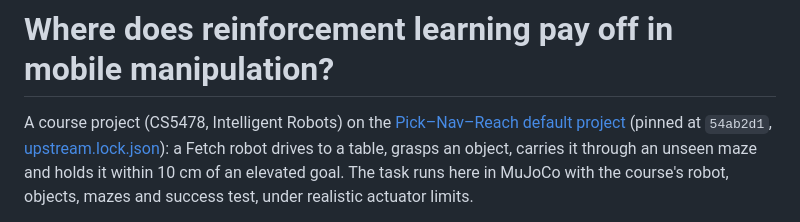
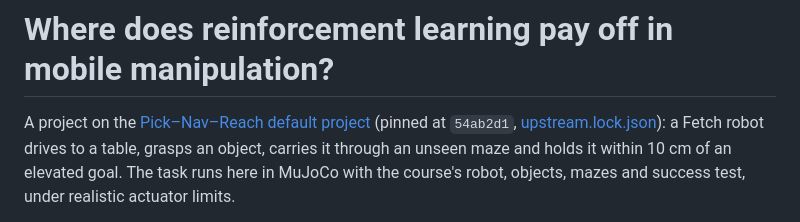
Before and after one commit to euph00/robotics_rl, a Markdown page: README.md, the part around the change. Drawn GitHub-style.

```diff
--- a/README.md
+++ b/README.md
@@ -1,6 +1,6 @@
 # Where does reinforcement learning pay off in mobile manipulation?
 
-A course project (CS5478, Intelligent Robots) on the [Pick–Nav–Reach default project](https://github.com/NUS-LinS-Lab/Pick-Nav-Reach-Default-Project)
+A project on the [Pick–Nav–Reach default project](https://github.com/NUS-LinS-Lab/Pick-Nav-Reach-Default-Project)
 (pinned at `54ab2d1`, [upstream.lock.json](upstream.lock.json)): a Fetch robot drives to a table, grasps an object, carries
 it through an unseen maze and holds it within 10 cm of an elevated goal. The task runs here in MuJoCo with the course's robot,
 objects, mazes and success test, under realistic actuator limits.
```
